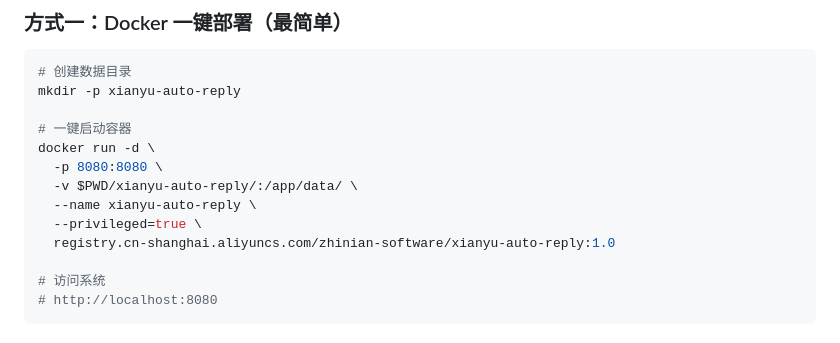
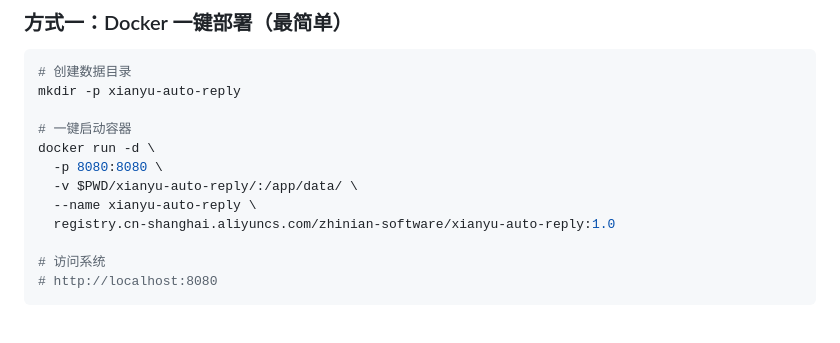
Before and after one commit to zhoupingxiao/xianyu-auto-reply, a Markdown page: README.md, the part around the change. GitHub-like rendering.

```diff
--- a/README.md
+++ b/README.md
@@ -139,7 +139,6 @@ docker run -d \
   -p 8080:8080 \
   -v $PWD/xianyu-auto-reply/:/app/data/ \
   --name xianyu-auto-reply \
-  --privileged=true \
   registry.cn-shanghai.aliyuncs.com/zhinian-software/xianyu-auto-reply:1.0
 
 # 访问系统
```
